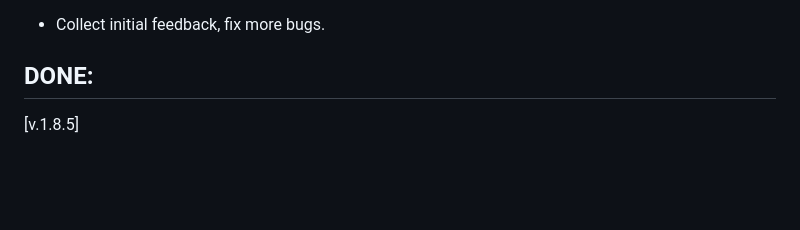
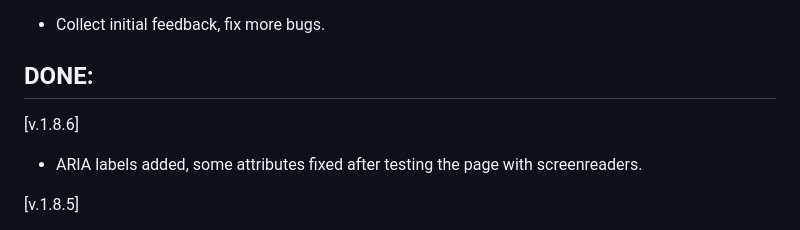
Before and after one commit to anton-bregolas/Tunetable, a Markdown page: README.md, the part around one of its changes. GitHub-like rendering; blank space fills up the shorter version.

Commit message:
v.1.8.6 README updated

```diff
--- a/README.md
+++ b/README.md
@@ -11,6 +11,10 @@ tagged tunes using a simple web app with a URL input and sorting options that ma
 - Collect initial feedback, fix more bugs.
 
 ## DONE:
+
+[v.1.8.6]
+
++ ARIA labels added, some attributes fixed after testing the page with screenreaders.
 
 [v.1.8.5]
 
```
Also changed, not shown: other parts of README.md (+1 -1 lines).
